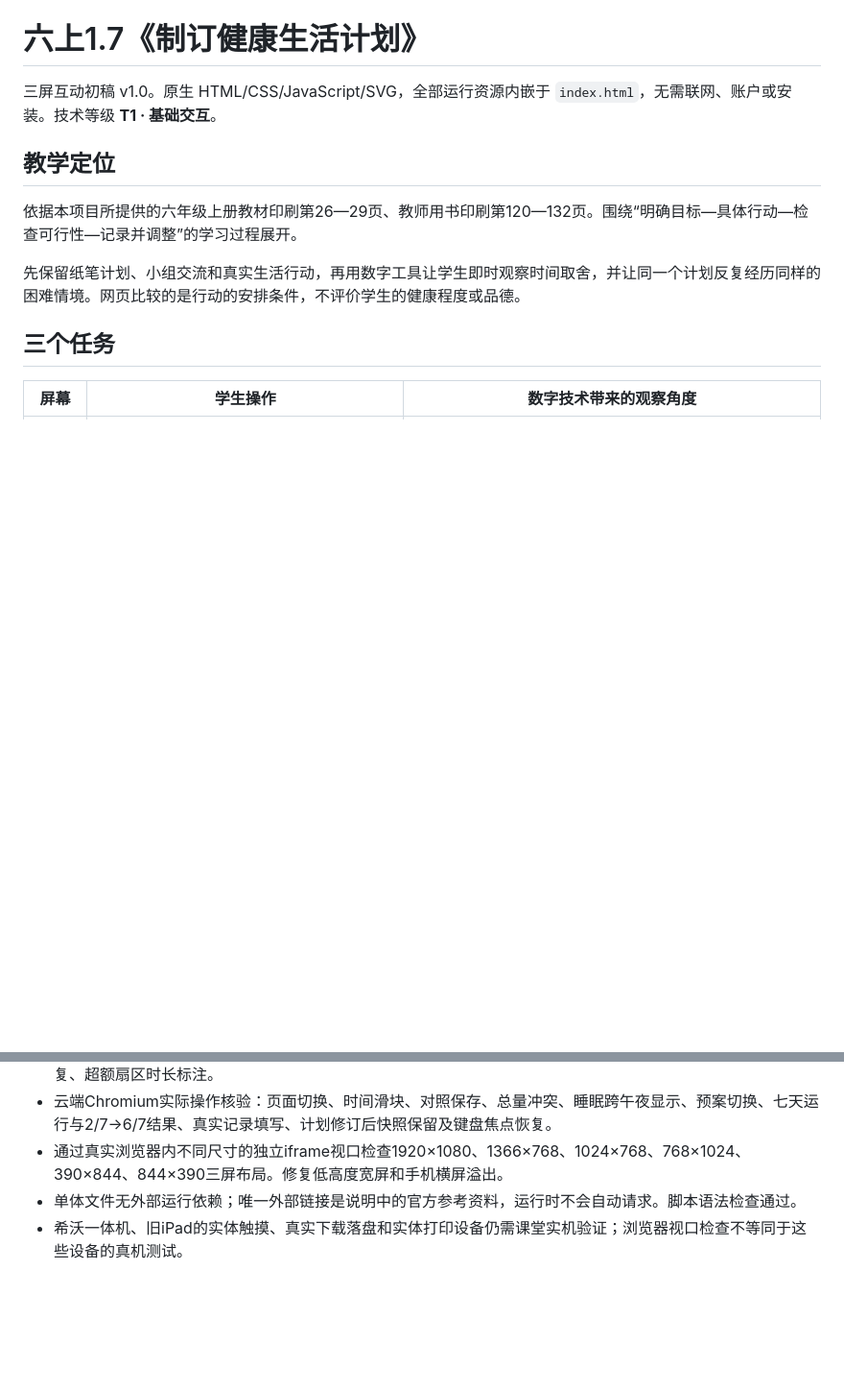
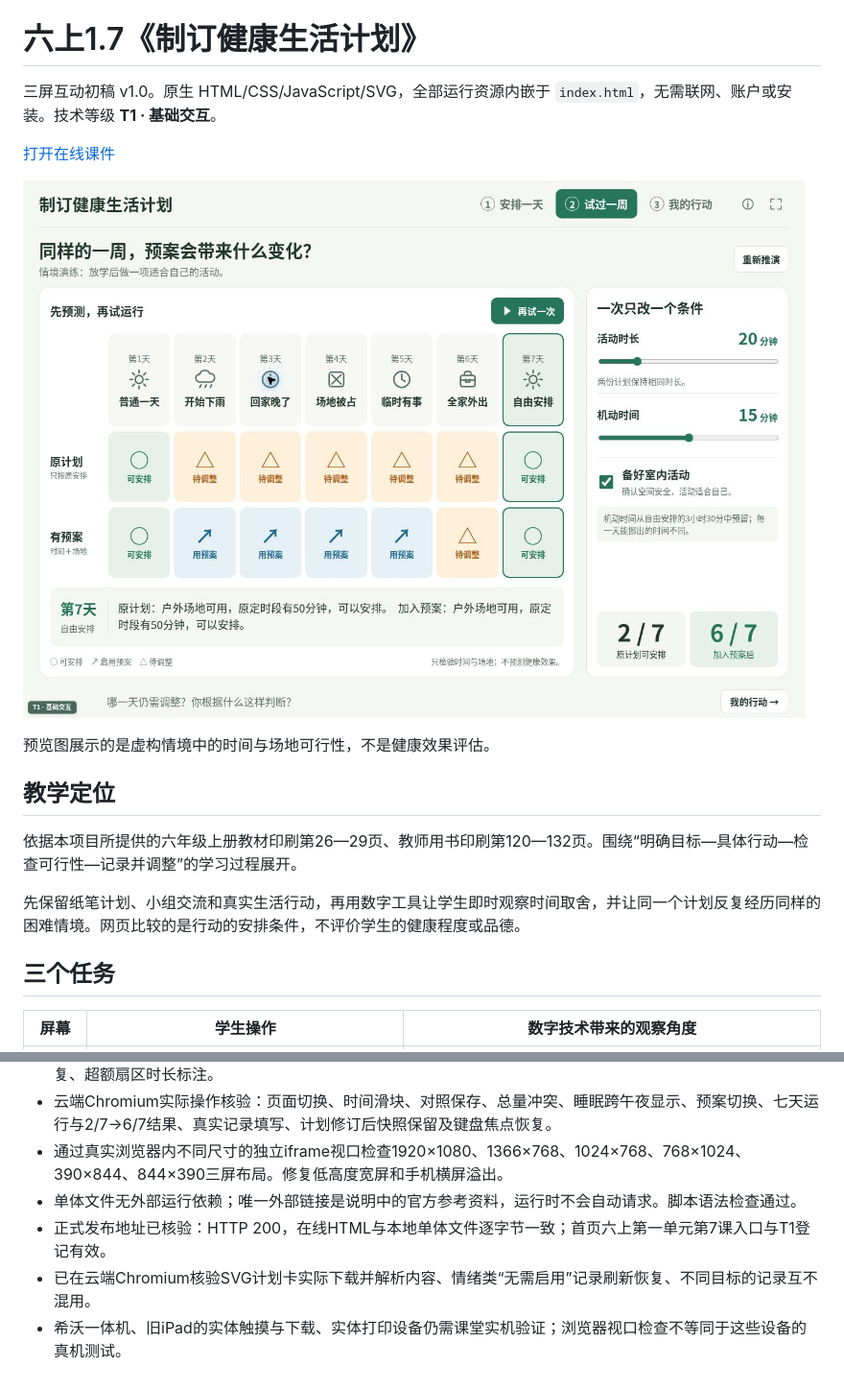
Before and after one commit to mutiwangn/AI-html, a Markdown page: 六上1.7制订健康生活计划/README.md, 2 parts joined by grey strips. Shown at 96% size. GitHub-like rendering; pictures changed too: 六上1.7制订健康生活计划/preview.jpg (added); blank space fills up the shorter version.

Commit message:
docs: add health-plan lesson preview and deployment verification

```diff
--- a/六上1.7制订健康生活计划/README.md
+++ b/六上1.7制订健康生活计划/README.md
@@ -1,6 +1,12 @@
 # 六上1.7《制订健康生活计划》
 
 三屏互动初稿 v1.0。原生 HTML/CSS/JavaScript/SVG，全部运行资源内嵌于 `index.html`，无需联网、账户或安装。技术等级 **T1 · 基础交互**。
+
+[打开在线课件](https://mutiwangn.github.io/AI-html/%E5%85%AD%E4%B8%8A1.7%E5%88%B6%E8%AE%A2%E5%81%A5%E5%BA%B7%E7%94%9F%E6%B4%BB%E8%AE%A1%E5%88%92/)
+
+![同一周情境下，比较原计划与加入预案后的安排条件](./preview.jpg)
+
+预览图展示的是虚构情境中的时间与场地可行性，不是健康效果评估。
 
 ## 教学定位
 
@@ -89,4 +95,6 @@
 - 云端Chromium实际操作核验：页面切换、时间滑块、对照保存、总量冲突、睡眠跨午夜显示、预案切换、七天运行与2/7→6/7结果、真实记录填写、计划修订后快照保留及键盘焦点恢复。
 - 通过真实浏览器内不同尺寸的独立iframe视口检查1920×1080、1366×768、1024×768、768×1024、390×844、844×390三屏布局。修复低高度宽屏和手机横屏溢出。
 - 单体文件无外部运行依赖；唯一外部链接是说明中的官方参考资料，运行时不会自动请求。脚本语法检查通过。
-- 希沃一体机、旧iPad的实体触摸、真实下载落盘和实体打印设备仍需课堂实机验证；浏览器视口检查不等同于这些设备的真机测试。
+- 正式发布地址已核验：HTTP 200，在线HTML与本地单体文件逐字节一致；首页六上第一单元第7课入口与T1登记有效。
+- 已在云端Chromium核验SVG计划卡实际下载并解析内容、情绪类“无需启用”记录刷新恢复、不同目标的记录互不混用。
+- 希沃一体机、旧iPad的实体触摸与下载、实体打印设备仍需课堂实机验证；浏览器视口检查不等同于这些设备的真机测试。
```
